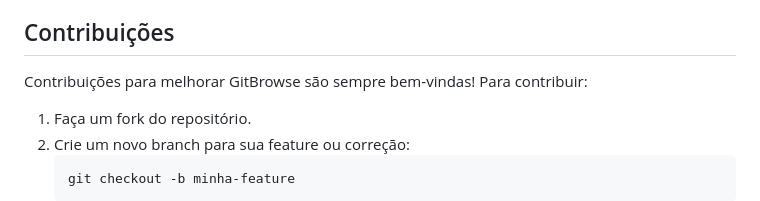
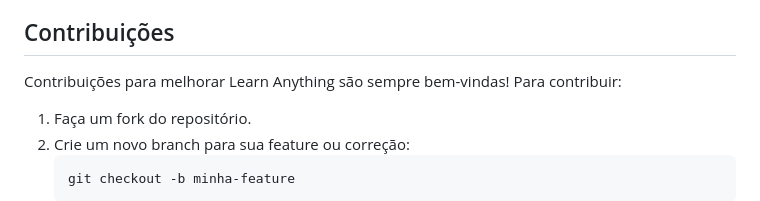
Before and after one commit to SimpleDioney/learn-anything, a Markdown page: README.md, the part around the change. GitHub-like rendering.

```diff
--- a/README.md
+++ b/README.md
@@ -81,7 +81,7 @@ Ao iniciar o sistema, abrira uma sessao do navegador, faça login em uma conta,
 
 ## Contribuições
 
-Contribuições para melhorar GitBrowse são sempre bem-vindas! Para contribuir:
+Contribuições para melhorar Learn Anything são sempre bem-vindas! Para contribuir:
 
 1. Faça um fork do repositório.
 2. Crie um novo branch para sua feature ou correção:
```
